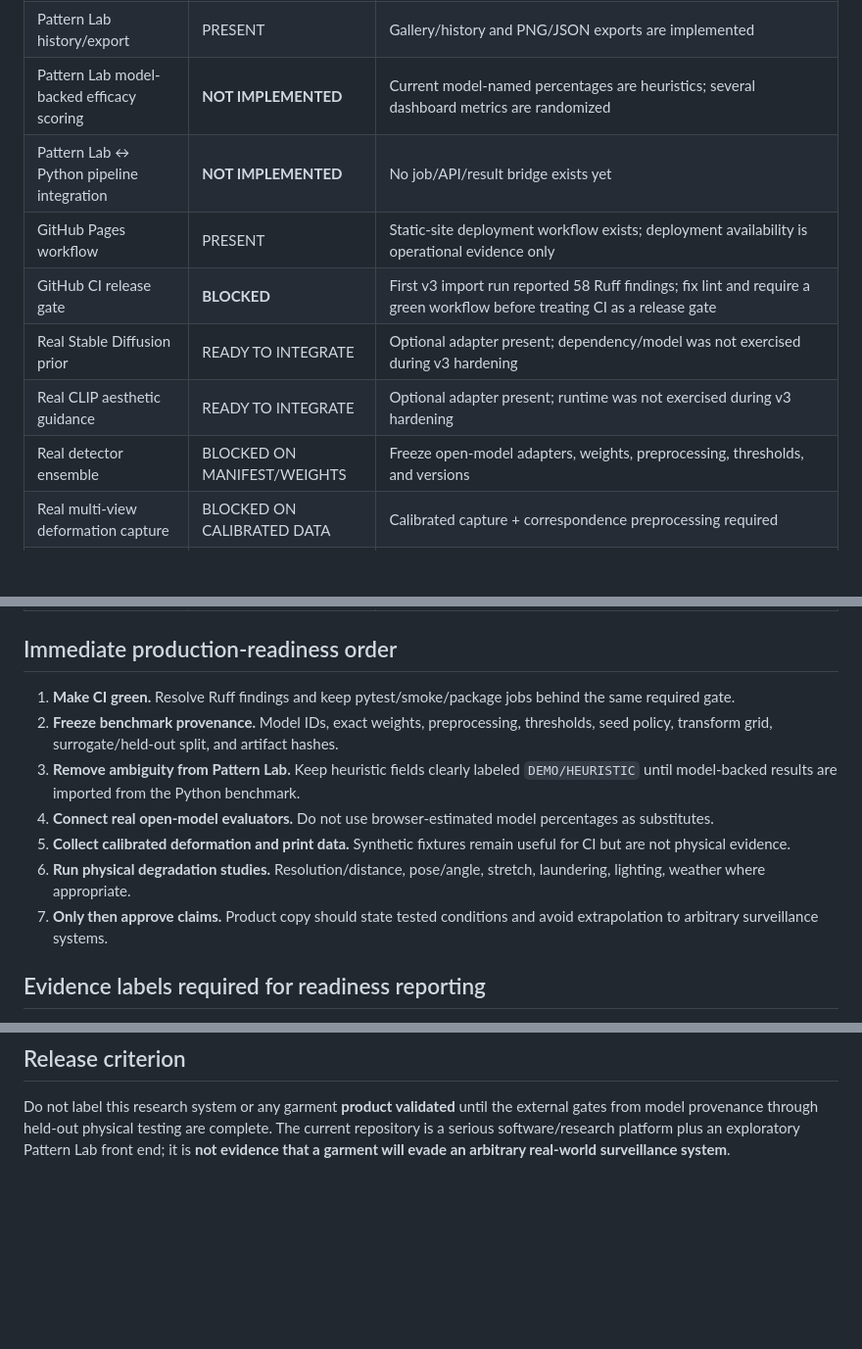
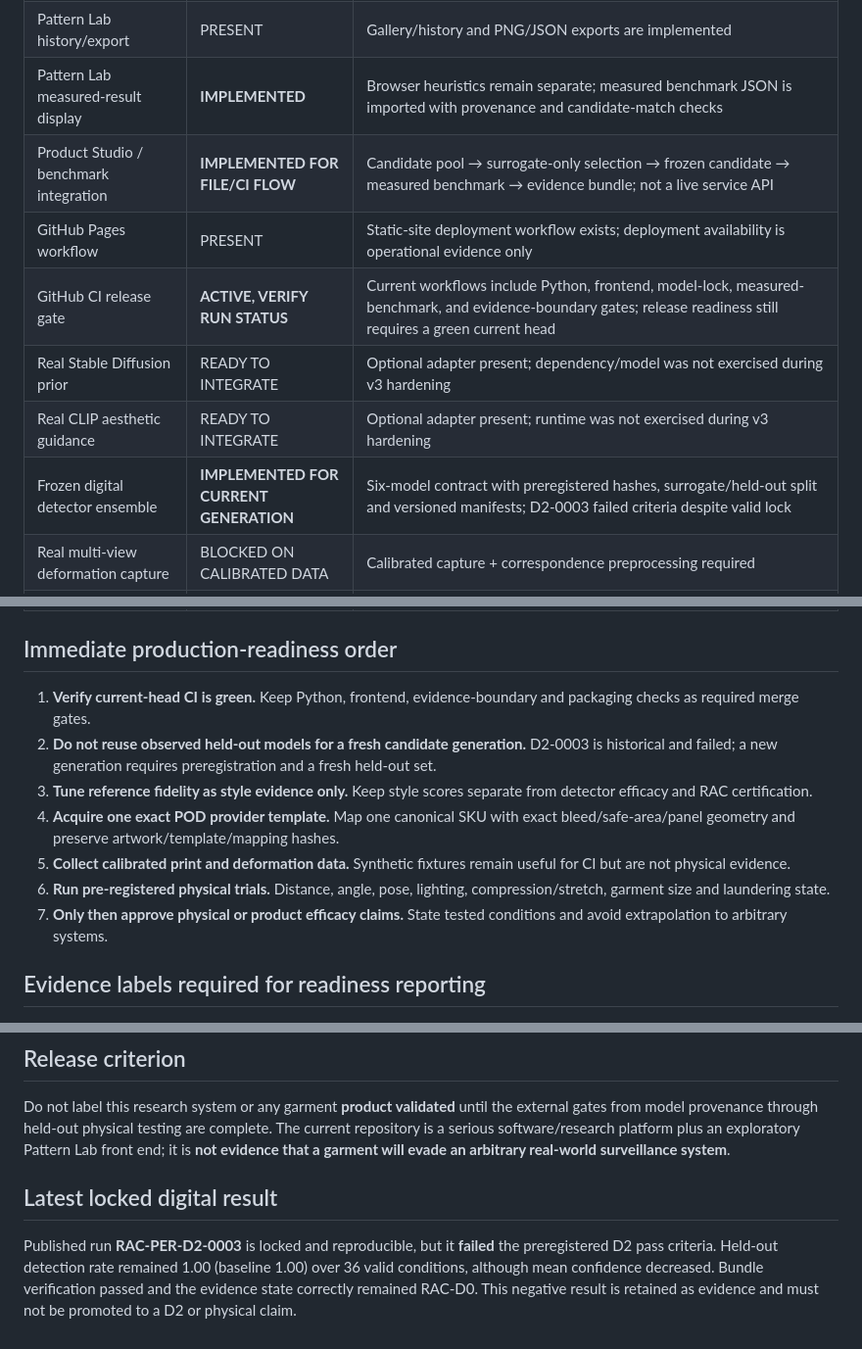
Before and after one commit to ninja-ops-guy/adversarial-clothing-pipeline, a Markdown page: PRODUCTION_READINESS.md, 3 parts joined by grey strips. Shown at 98% size. GitHub-like rendering; blank space fills up the shorter version.

Commit message:
docs: refresh production readiness from measured ground truth

```diff
--- a/PRODUCTION_READINESS.md
+++ b/PRODUCTION_READINESS.md
@@ -19,13 +19,13 @@ Status language is intentionally strict: **PASS** means the repository contains
 | Pattern Lab static UI | PRESENT | `index.html`, `styles.css`, `core.js`, `analysis.js` |
 | Pattern Lab candidate generators | PRESENT | Eight procedural browser generators plus palettes/controls |
 | Pattern Lab history/export | PRESENT | Gallery/history and PNG/JSON exports are implemented |
-| Pattern Lab model-backed efficacy scoring | **NOT IMPLEMENTED** | Current model-named percentages are heuristics; several dashboard metrics are randomized |
-| Pattern Lab ↔ Python pipeline integration | **NOT IMPLEMENTED** | No job/API/result bridge exists yet |
+| Pattern Lab measured-result display | **IMPLEMENTED** | Browser heuristics remain separate; measured benchmark JSON is imported with provenance and candidate-match checks |
+| Product Studio / benchmark integration | **IMPLEMENTED FOR FILE/CI FLOW** | Candidate pool → surrogate-only selection → frozen candidate → measured benchmark → evidence bundle; not a live service API |
 | GitHub Pages workflow | PRESENT | Static-site deployment workflow exists; deployment availability is operational evidence only |
-| GitHub CI release gate | **BLOCKED** | First v3 import run reported 58 Ruff findings; fix lint and require a green workflow before treating CI as a release gate |
+| GitHub CI release gate | **ACTIVE, VERIFY RUN STATUS** | Current workflows include Python, frontend, model-lock, measured-benchmark, and evidence-boundary gates; release readiness still requires a green current head |
 | Real Stable Diffusion prior | READY TO INTEGRATE | Optional adapter present; dependency/model was not exercised during v3 hardening |
 | Real CLIP aesthetic guidance | READY TO INTEGRATE | Optional adapter present; runtime was not exercised during v3 hardening |
-| Real detector ensemble | BLOCKED ON MANIFEST/WEIGHTS | Freeze open-model adapters, weights, preprocessing, thresholds, and versions |
+| Frozen digital detector ensemble | **IMPLEMENTED FOR CURRENT GENERATION** | Six-model contract with preregistered hashes, surrogate/held-out split and versioned manifests; D2-0003 failed criteria despite valid lock |
 | Real multi-view deformation capture | BLOCKED ON CALIBRATED DATA | Calibrated capture + correspondence preprocessing required |
 | HOOD/DiffCloth high-fidelity backend | NOT YET | Native baseline is functional; external solver must be integrated and validated separately |
 | ICC/fabric print calibration | NOT YET | Replace approximate NPS palette with measured printer/ink/fabric profile data |
@@ -35,13 +35,13 @@ Status language is intentionally strict: **PASS** means the repository contains
 
 ## Immediate production-readiness order
 
-1. **Make CI green.** Resolve Ruff findings and keep pytest/smoke/package jobs behind the same required gate.
-2. **Freeze benchmark provenance.** Model IDs, exact weights, preprocessing, thresholds, seed policy, transform grid, surrogate/held-out split, and artifact hashes.
-3. **Remove ambiguity from Pattern Lab.** Keep heuristic fields clearly labeled `DEMO/HEURISTIC` until model-backed results are imported from the Python benchmark.
-4. **Connect real open-model evaluators.** Do not use browser-estimated model percentages as substitutes.
-5. **Collect calibrated deformation and print data.** Synthetic fixtures remain useful for CI but are not physical evidence.
-6. **Run physical degradation studies.** Resolution/distance, pose/angle, stretch, laundering, lighting, weather where appropriate.
-7. **Only then approve claims.** Product copy should state tested conditions and avoid extrapolation to arbitrary surveillance systems.
+1. **Verify current-head CI is green.** Keep Python, frontend, evidence-boundary and packaging checks as required merge gates.
+2. **Do not reuse observed held-out models for a fresh candidate generation.** D2-0003 is historical and failed; a new generation requires preregistration and a fresh held-out set.
+3. **Tune reference fidelity as style evidence only.** Keep style scores separate from detector efficacy and RAC certification.
+4. **Acquire one exact POD provider template.** Map one canonical SKU with exact bleed/safe-area/panel geometry and preserve artwork/template/mapping hashes.
+5. **Collect calibrated print and deformation data.** Synthetic fixtures remain useful for CI but are not physical evidence.
+6. **Run pre-registered physical trials.** Distance, angle, pose, lighting, compression/stretch, garment size and laundering state.
+7. **Only then approve physical or product efficacy claims.** State tested conditions and avoid extrapolation to arbitrary systems.
 
 ## Evidence labels required for readiness reporting
 
@@ -57,3 +57,8 @@ No percentage belongs in a “Current” column unless it is internally measured
 ## Release criterion
 
 Do not label this research system or any garment **product validated** until the external gates from model provenance through held-out physical testing are complete. The current repository is a serious software/research platform plus an exploratory Pattern Lab front end; it is **not evidence that a garment will evade an arbitrary real-world surveillance system**.
+
+
+## Latest locked digital result
+
+Published run **RAC-PER-D2-0003** is locked and reproducible, but it **failed** the preregistered D2 pass criteria. Held-out detection rate remained 1.00 (baseline 1.00) over 36 valid conditions, although mean confidence decreased. Bundle verification passed and the evidence state correctly remained RAC-D0. This negative result is retained as evidence and must not be promoted to a D2 or physical claim.
```
